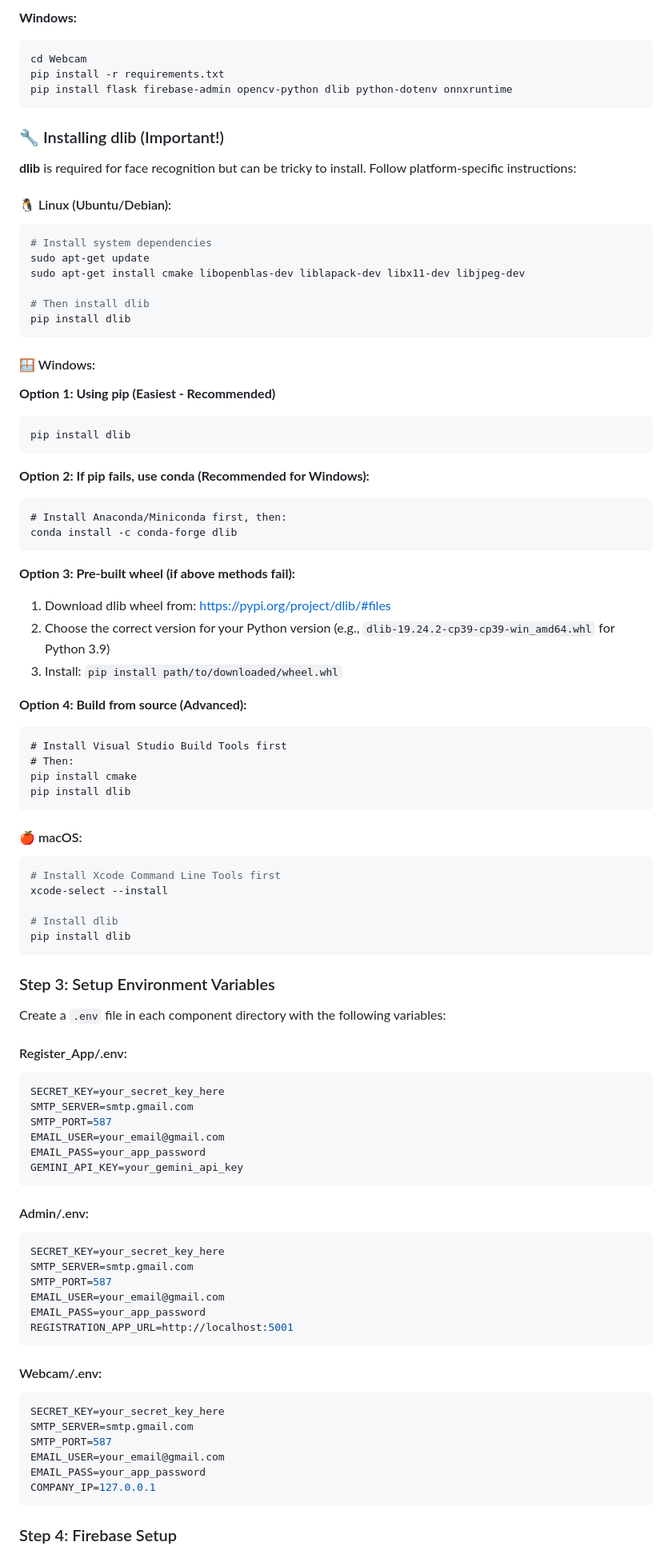
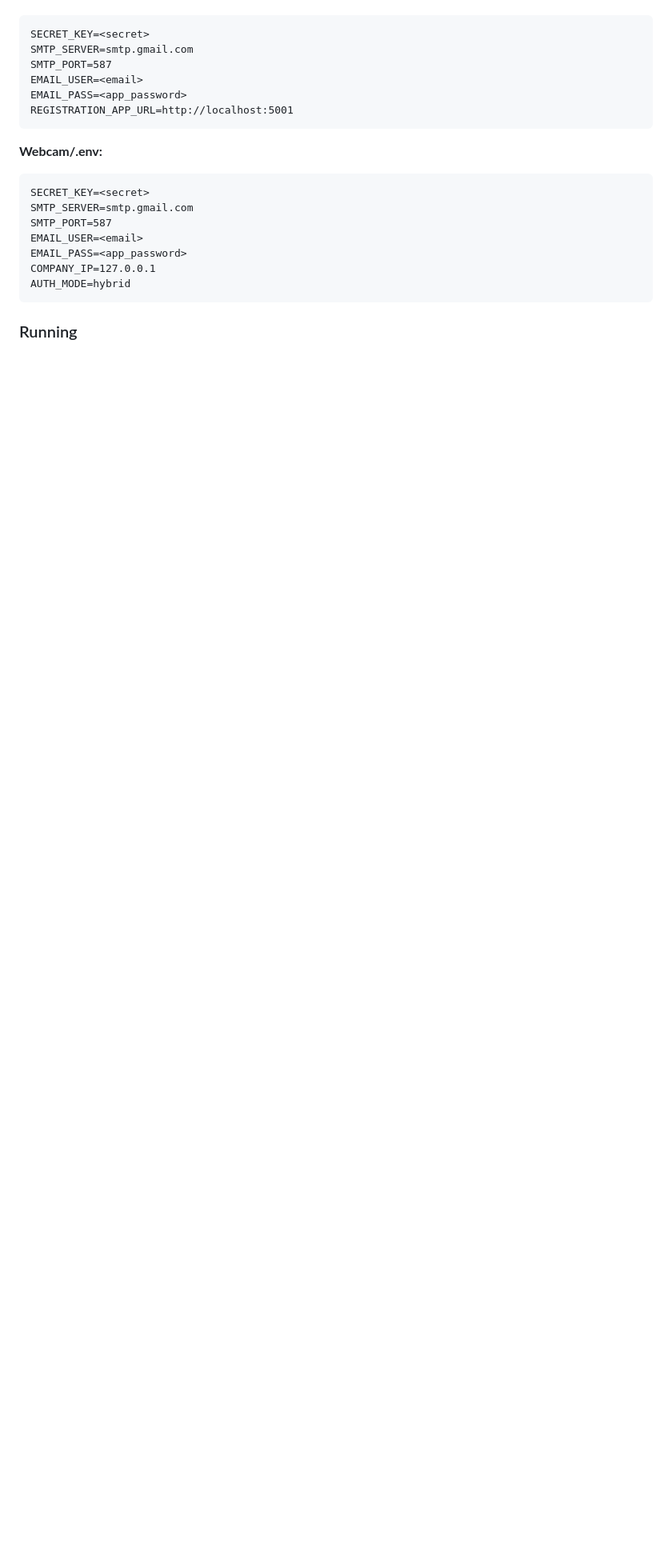
Before and after one commit to rohan1903/visitor-management-system, a Markdown page: README.md, the part around one of its changes. Shown at 80% size. Drawn GitHub-style; blank space fills up the shorter version.

````diff
--- a/README.md
+++ b/README.md
@@ -118,91 +161,21 @@ pip install flask firebase-admin opencv-python dlib python-dotenv onnxruntime
-**Windows:**
-```cmd
-cd Webcam
-pip install -r requirements.txt
-pip install flask firebase-admin opencv-python dlib python-dotenv onnxruntime
-```
-
-### 🔧 Installing dlib (Important!)
-
-**dlib** is required for face recognition but can be tricky to install. Follow platform-specific instructions:
-
-#### 🐧 Linux (Ubuntu/Debian):
-```bash
-# Install system dependencies
-sudo apt-get update
-sudo apt-get install cmake libopenblas-dev liblapack-dev libx11-dev libjpeg-dev
-
-# Then install dlib
-pip install dlib
-```
-
-#### 🪟 Windows:
-**Option 1: Using pip (Easiest - Recommended)**
-```cmd
-pip install dlib
-```
-
-**Option 2: If pip fails, use conda (Recommended for Windows):**
-```cmd
-# Install Anaconda/Miniconda first, then:
-conda install -c conda-forge dlib
-```
-
-**Option 3: Pre-built wheel (if above methods fail):**
-1. Download dlib wheel from: https://pypi.org/project/dlib/#files
-2. Choose the correct version for your Python version (e.g., `dlib-19.24.2-cp39-cp39-win_amd64.whl` for Python 3.9)
-3. Install: `pip install path/to/downloaded/wheel.whl`
-
-**Option 4: Build from source (Advanced):**
-```cmd
-# Install Visual Studio Build Tools first
-# Then:
-pip install cmake
-pip install dlib
-```
-
-#### 🍎 macOS:
-```bash
-# Install Xcode Command Line Tools first
-xcode-select --install
-
-# Install dlib
-pip install dlib
-```
-
-### Step 3: Setup Environment Variables
-
-Create a `.env` file in each component directory with the following variables:
-
-#### Register_App/.env:
-```env
-SECRET_KEY=your_secret_key_here
+SECRET_KEY=<secret>
 SMTP_SERVER=smtp.gmail.com
 SMTP_PORT=587
-EMAIL_USER=your_email@gmail.com
-EMAIL_PASS=your_app_password
-GEMINI_API_KEY=your_gemini_api_key
-```
-
-#### Admin/.env:
-```env
-SECRET_KEY=your_secret_key_here
-SMTP_SERVER=smtp.gmail.com
-SMTP_PORT=587
-EMAIL_USER=your_email@gmail.com
-EMAIL_PASS=your_app_password
+EMAIL_USER=<email>
+EMAIL_PASS=<app_password>
 REGISTRATION_APP_URL=http://localhost:5001
 ```
 
-#### Webcam/.env:
-```env
-SECRET_KEY=your_secret_key_here
+**Webcam/.env:**
+```
+SECRET_KEY=<secret>
 SMTP_SERVER=smtp.gmail.com
 SMTP_PORT=587
-EMAIL_USER=your_email@gmail.com
-EMAIL_PASS=your_app_password
+EMAIL_USER=<email>
+EMAIL_PASS=<app_password>
 COMPANY_IP=127.0.0.1
+AUTH_MODE=hybrid
 ```
 
-### Step 4: Firebase Setup
+### Running
 
````
Also changed, not shown: other parts of README.md (+154 -310 lines), docs/Hybrid_Face_QR_Protocol.md (added, +123 -0 lines).
